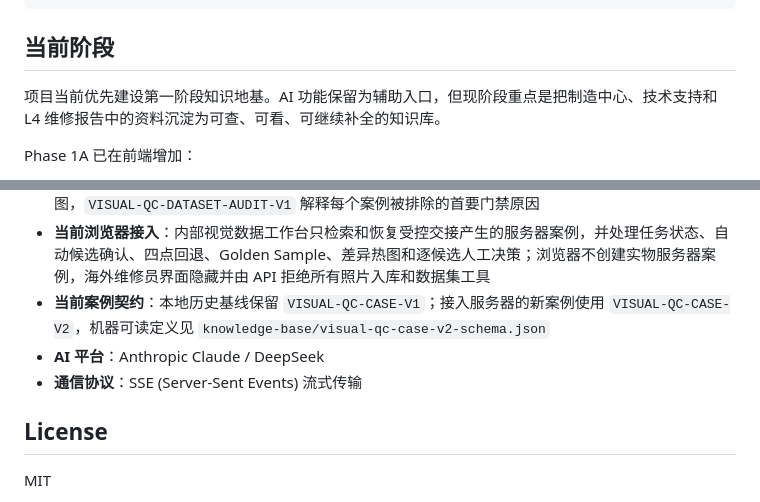
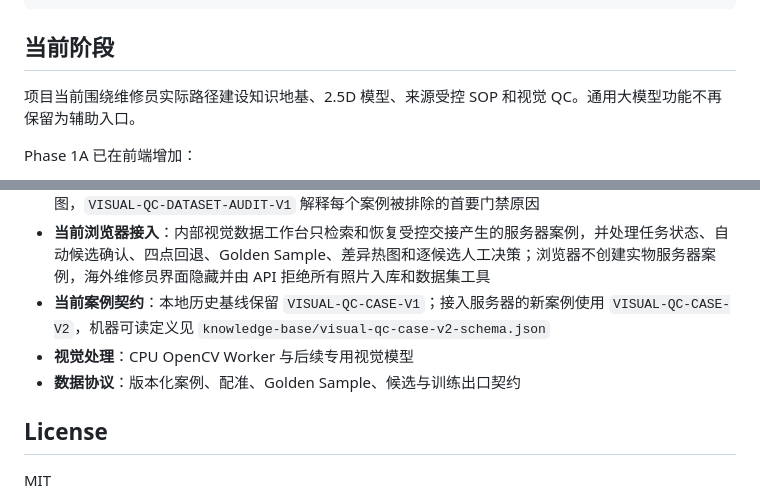
Before and after one commit to LJQ-2027/mainboard-repair-system, a Markdown page: README.md, 2 parts joined by grey strips. GitHub-like rendering.

```diff
--- a/README.md
+++ b/README.md
@@ -100,7 +101,7 @@ V3 `supporting_only` 用于只有维修过程补充照片、没有来源包链
 
 ## 当前阶段
 
-项目当前优先建设第一阶段知识地基。AI 功能保留为辅助入口，但现阶段重点是把制造中心、技术支持和 L4 维修报告中的资料沉淀为可查、可看、可继续补全的知识库。
+项目当前围绕维修员实际路径建设知识地基、2.5D 模型、来源受控 SOP 和视觉 QC。通用大模型功能不再保留为辅助入口。
 
 Phase 1A 已在前端增加：
 
@@ -159,8 +138,8 @@ python ai_proxy_server.py
 - **当前训练出口**：数据管理员可获取仅含训练合格实拍案例的 `VISUAL-QC-TRAINING-MANIFEST-V1`、对应原图和确定性 `VISUAL-QC-COCO-V1`；`VISUAL-QC-DATASET-BUNDLE-V1` 封装清单、COCO、索引和原图，`VISUAL-QC-DATASET-AUDIT-V1` 解释每个案例被排除的首要门禁原因
 - **当前浏览器接入**：内部视觉数据工作台只检索和恢复受控交接产生的服务器案例，并处理任务状态、自动候选确认、四点回退、Golden Sample、差异热图和逐候选人工决策；浏览器不创建实物服务器案例，海外维修员界面隐藏并由 API 拒绝所有照片入库和数据集工具
 - **当前案例契约**：本地历史基线保留 `VISUAL-QC-CASE-V1`；接入服务器的新案例使用 `VISUAL-QC-CASE-V2`，机器可读定义见 `knowledge-base/visual-qc-case-v2-schema.json`
-- **AI 平台**：Anthropic Claude / DeepSeek
-- **通信协议**：SSE (Server-Sent Events) 流式传输
+- **视觉处理**：CPU OpenCV Worker 与后续专用视觉模型
+- **数据协议**：版本化案例、配准、Golden Sample、候选与训练出口契约
 
 ## License
 
```
Also changed, not shown: other parts of README.md (+11 -32 lines), docs/beta-deployment.md (+7 -11 lines), docs/product-vision-and-requirements.md (+13 -11 lines).
